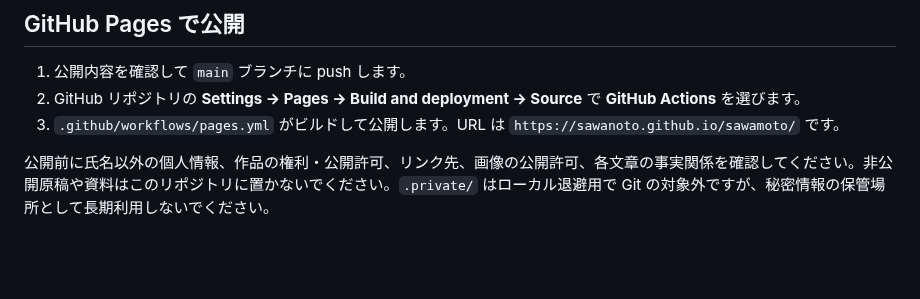
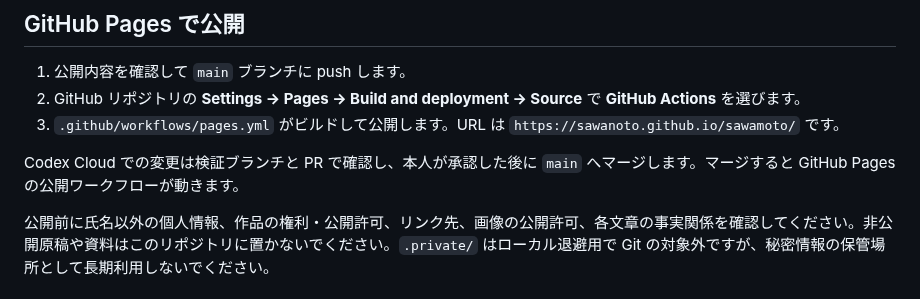
Before and after one commit to sawanoto/sawamoto, a Markdown page: README.md, the part around the change. Rendered like a GitHub page; blank space fills up the shorter version.

Commit message:
docs: add Codex Cloud review workflow note

```diff
--- a/README.md
+++ b/README.md
@@ -57,6 +57,8 @@ $env:SITE_BASE_PATH = "/"
 2. GitHub リポジトリの **Settings → Pages → Build and deployment → Source** で **GitHub Actions** を選びます。
 3. `.github/workflows/pages.yml` がビルドして公開します。URL は `https://sawanoto.github.io/sawamoto/` です。
 
+Codex Cloud での変更は検証ブランチと PR で確認し、本人が承認した後に `main` へマージします。マージすると GitHub Pages の公開ワークフローが動きます。
+
 公開前に氏名以外の個人情報、作品の権利・公開許可、リンク先、画像の公開許可、各文章の事実関係を確認してください。非公開原稿や資料はこのリポジトリに置かないでください。`.private/` はローカル退避用で Git の対象外ですが、秘密情報の保管場所として長期利用しないでください。
 
 ## 構成
```
